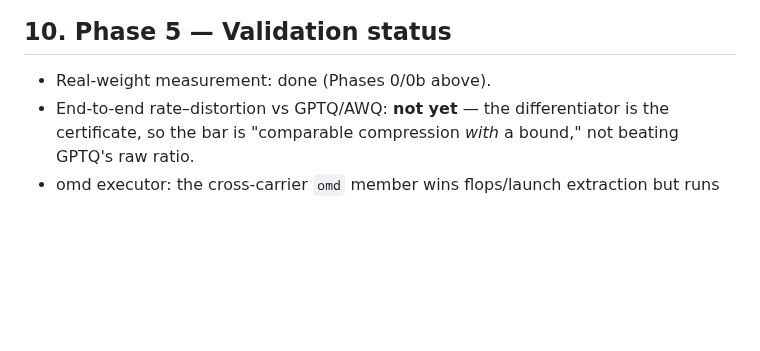
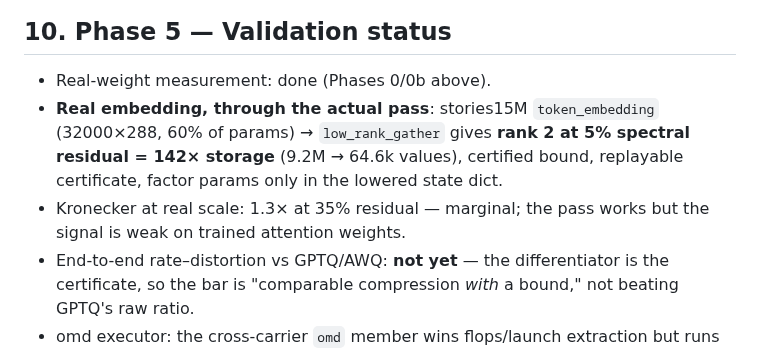
Before and after one commit to luisfuturist/catopt, a Markdown page: REPORT.md, the part around the change. Rendered like a GitHub page; blank space fills up the shorter version.

Commit message:
REPORT: real embedding through the pass — 142x certified
Generated with [Devin](https://devin.ai)

Co-Authored-By: Devin <158243242+devin-ai-integration[bot]@users.noreply.github.com>

```diff
--- a/REPORT.md
+++ b/REPORT.md
@@ -135,6 +135,13 @@ than a dense GEMM).
 ## 10. Phase 5 — Validation status
 
 - Real-weight measurement: done (Phases 0/0b above).
+- **Real embedding, through the actual pass**: stories15M
+  `token_embedding` (32000×288, 60% of params) → `low_rank_gather`
+  gives **rank 2 at 5% spectral residual = 142× storage**
+  (9.2M → 64.6k values), certified bound, replayable certificate,
+  factor params only in the lowered state dict.
+- Kronecker at real scale: 1.3× at 35% residual — marginal; the pass
+  works but the signal is weak on trained attention weights.
 - End-to-end rate–distortion vs GPTQ/AWQ: **not yet** — the
   differentiator is the certificate, so the bar is "comparable
   compression *with* a bound," not beating GPTQ's raw ratio.
```
